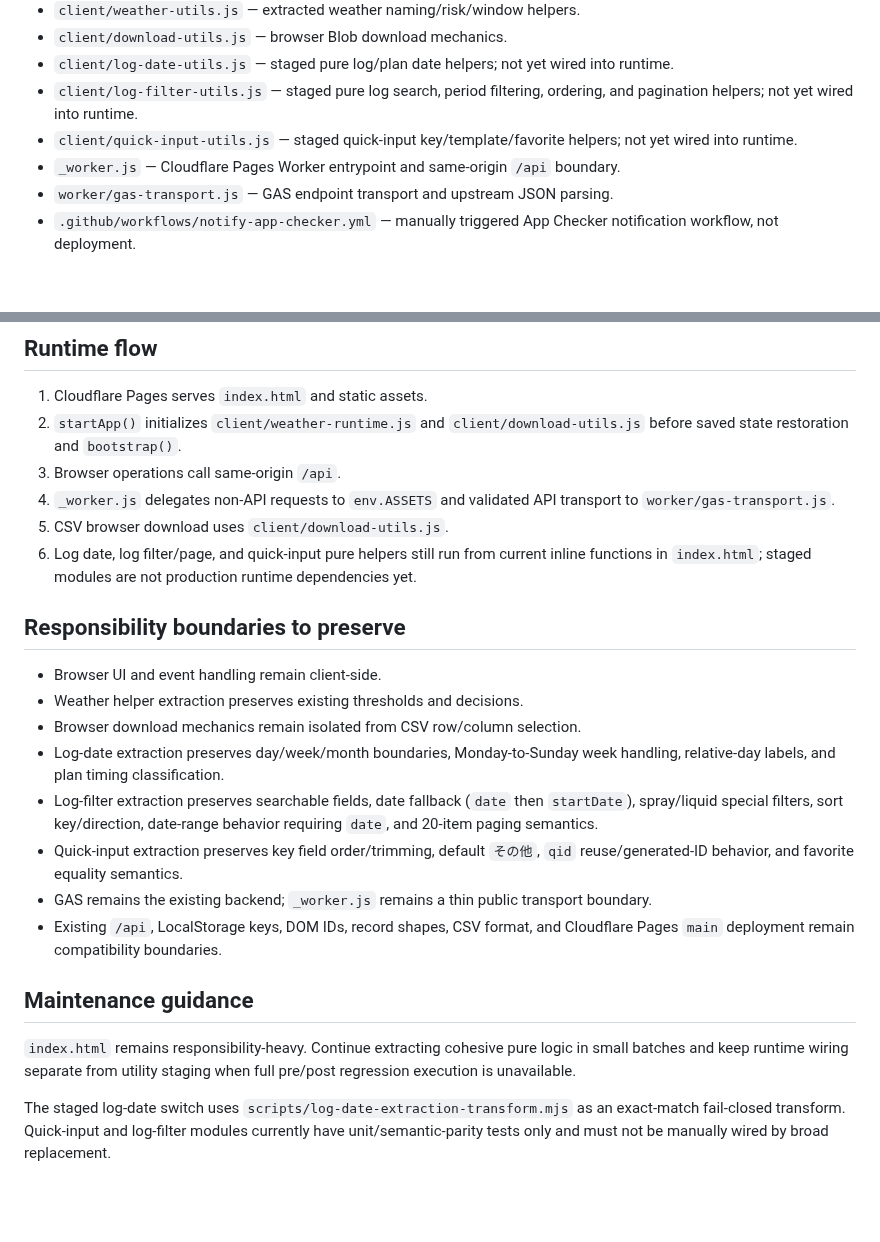
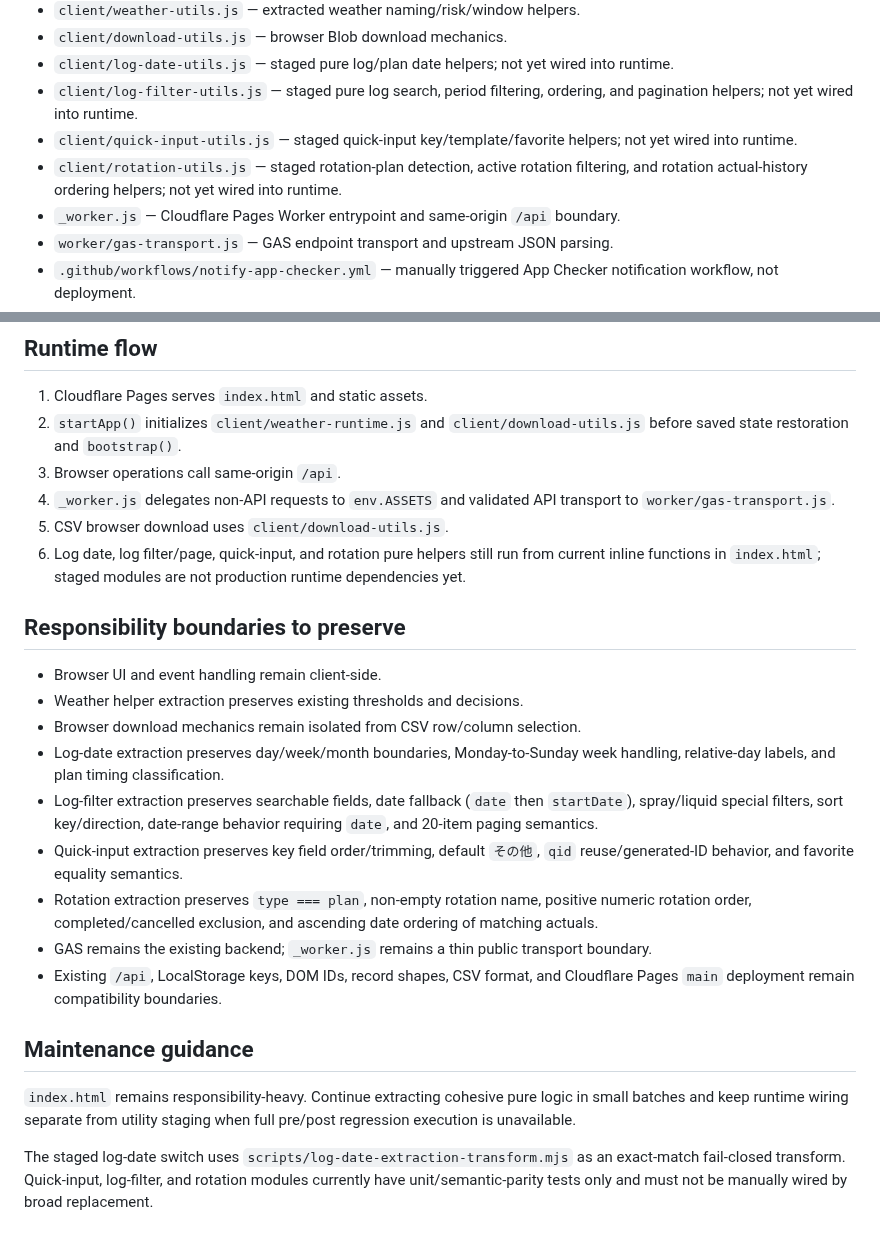
Before and after one commit to S-e-cmd/plant-diary, a Markdown page: docs/ARCHITECTURE.md, 2 parts joined by grey strips. Drawn GitHub-style; blank space fills up the shorter version.

Commit message:
docs: record staged rotation utilities

```diff
--- a/docs/ARCHITECTURE.md
+++ b/docs/ARCHITECTURE.md
@@ -12,6 +12,7 @@ Worker build marker: `2026-08-08-v22`
 - `client/log-date-utils.js` — staged pure log/plan date helpers; not yet wired into runtime.
 - `client/log-filter-utils.js` — staged pure log search, period filtering, ordering, and pagination helpers; not yet wired into runtime.
 - `client/quick-input-utils.js` — staged quick-input key/template/favorite helpers; not yet wired into runtime.
+- `client/rotation-utils.js` — staged rotation-plan detection, active rotation filtering, and rotation actual-history ordering helpers; not yet wired into runtime.
 - `_worker.js` — Cloudflare Pages Worker entrypoint and same-origin `/api` boundary.
 - `worker/gas-transport.js` — GAS endpoint transport and upstream JSON parsing.
 - `.github/workflows/notify-app-checker.yml` — manually triggered App Checker notification workflow, not deployment.
@@ -24,7 +25,7 @@ Worker build marker: `2026-08-08-v22`
 3. Browser operations call same-origin `/api`.
 4. `_worker.js` delegates non-API requests to `env.ASSETS` and validated API transport to `worker/gas-transport.js`.
 5. CSV browser download uses `client/download-utils.js`.
-6. Log date, log filter/page, and quick-input pure helpers still run from current inline functions in `index.html`; staged modules are not production runtime dependencies yet.
+6. Log date, log filter/page, quick-input, and rotation pure helpers still run from current inline functions in `index.html`; staged modules are not production runtime dependencies yet.
 
 ## Responsibility boundaries to preserve
 
@@ -34,6 +35,7 @@ Worker build marker: `2026-08-08-v22`
 - Log-date extraction preserves day/week/month boundaries, Monday-to-Sunday week handling, relative-day labels, and plan timing classification.
 - Log-filter extraction preserves searchable fields, date fallback (`date` then `startDate`), spray/liquid special filters, sort key/direction, date-range behavior requiring `date`, and 20-item paging semantics.
 - Quick-input extraction preserves key field order/trimming, default `その他`, `qid` reuse/generated-ID behavior, and favorite equality semantics.
+- Rotation extraction preserves `type === plan`, non-empty rotation name, positive numeric rotation order, completed/cancelled exclusion, and ascending date ordering of matching actuals.
 - GAS remains the existing backend; `_worker.js` remains a thin public transport boundary.
 - Existing `/api`, LocalStorage keys, DOM IDs, record shapes, CSV format, and Cloudflare Pages `main` deployment remain compatibility boundaries.
 
@@ -41,4 +43,4 @@ Worker build marker: `2026-08-08-v22`
 
 `index.html` remains responsibility-heavy. Continue extracting cohesive pure logic in small batches and keep runtime wiring separate from utility staging when full pre/post regression execution is unavailable.
 
-The staged log-date switch uses `scripts/log-date-extraction-transform.mjs` as an exact-match fail-closed transform. Quick-input and log-filter modules currently have unit/semantic-parity tests only and must not be manually wired by broad replacement.
+The staged log-date switch uses `scripts/log-date-extraction-transform.mjs` as an exact-match fail-closed transform. Quick-input, log-filter, and rotation modules currently have unit/semantic-parity tests only and must not be manually wired by broad replacement.
```
